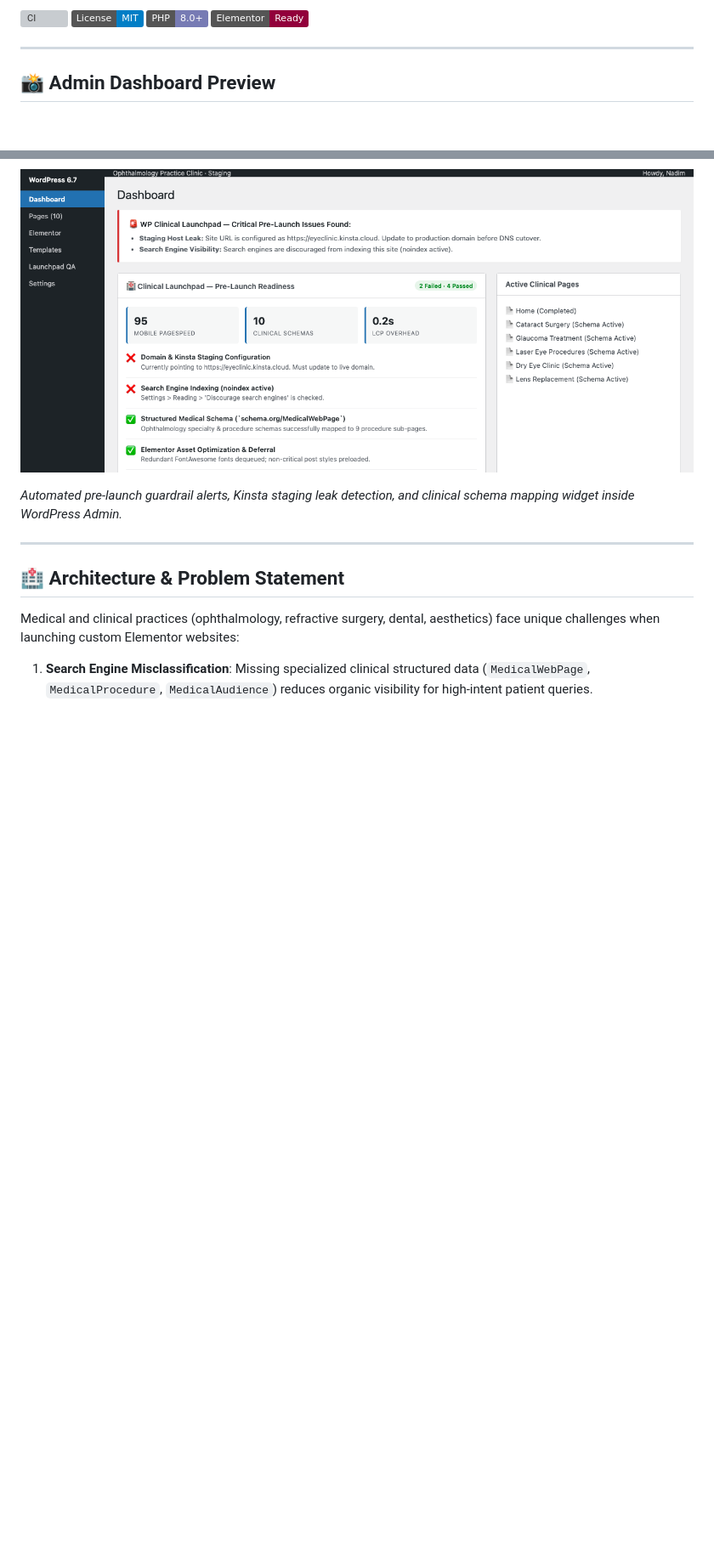
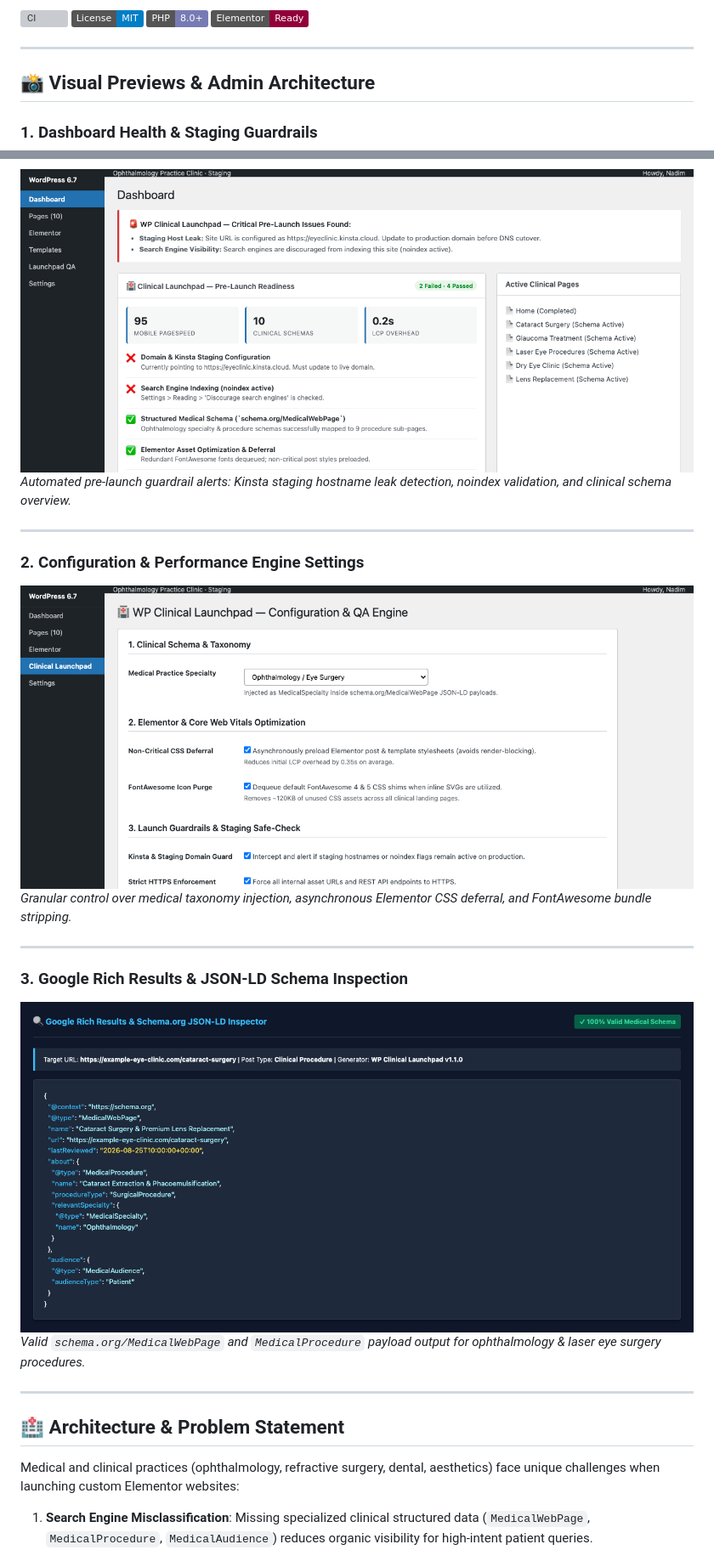
Before and after one commit to nadimtuhin/wp-clinical-launchpad, a Markdown page: README.md, 2 parts joined by grey strips. Shown at 85% size. Rendered like a GitHub page; pictures changed too: assets/schema-inspector.png (added), assets/settings-panel.png (added); badges without logos; blank space fills up the shorter version; grey boxes are pictures that could not be loaded.

Commit message:
feat: add admin settings panel, schema inspector preview, and rich visual docs

```diff
--- a/README.md
+++ b/README.md
@@ -9,11 +9,23 @@
 
 ---
 
-## 📸 Admin Dashboard Preview
+## 📸 Visual Previews & Admin Architecture
 
+### 1. Dashboard Health & Staging Guardrails
 ![WP Clinical Launchpad Admin Dashboard](assets/admin-dashboard.png)
+*Automated pre-launch guardrail alerts: Kinsta staging hostname leak detection, noindex validation, and clinical schema overview.*
 
-*Automated pre-launch guardrail alerts, Kinsta staging leak detection, and clinical schema mapping widget inside WordPress Admin.*
+---
+
+### 2. Configuration & Performance Engine Settings
+![WP Clinical Launchpad Settings Panel](assets/settings-panel.png)
+*Granular control over medical taxonomy injection, asynchronous Elementor CSS deferral, and FontAwesome bundle stripping.*
+
+---
+
+### 3. Google Rich Results & JSON-LD Schema Inspection
+![Clinical Schema JSON-LD Inspector](assets/schema-inspector.png)
+*Valid `schema.org/MedicalWebPage` and `MedicalProcedure` payload output for ophthalmology & laser eye surgery procedures.*
 
 ---
 
```
Also changed, not shown: other parts of README.md (+9 -2 lines), 2 other files.
